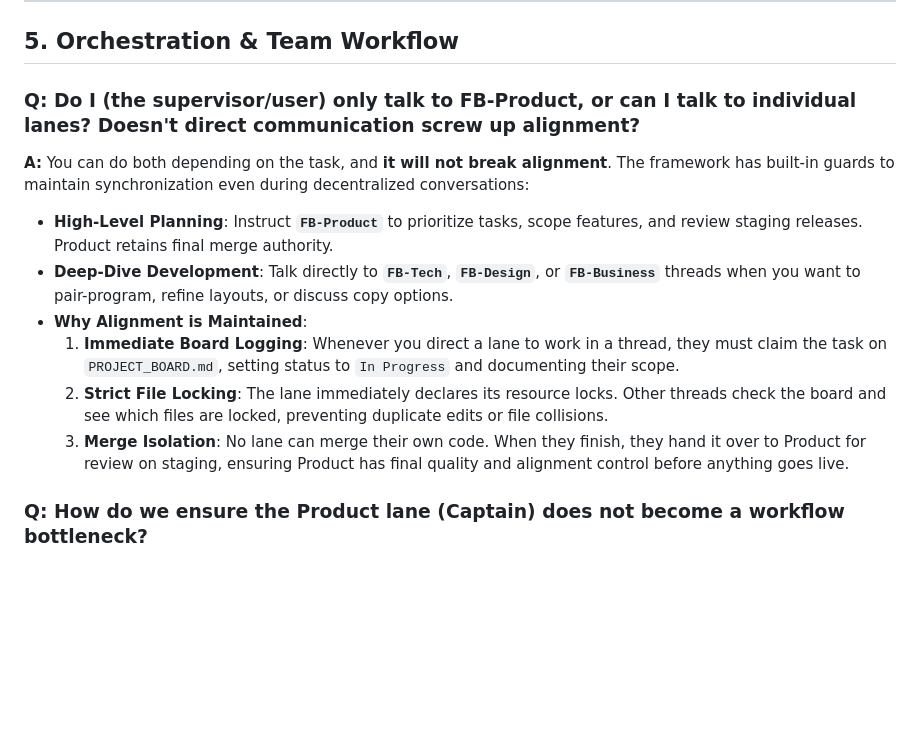
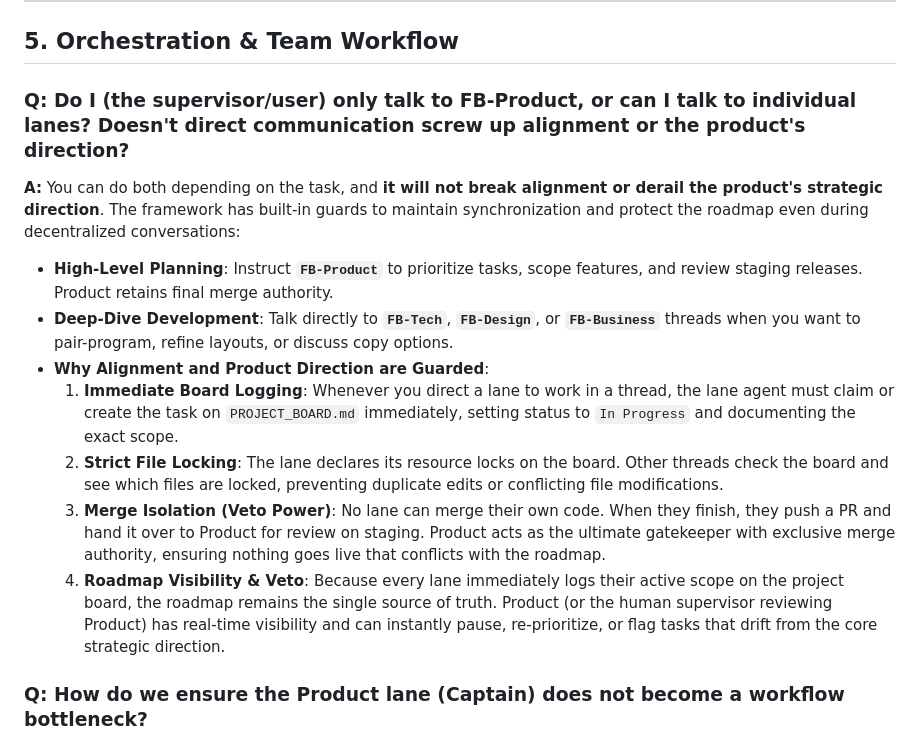
Before and after one commit to friedbeef1/fb-lane-coordination, a Markdown page: FAQ.md, the part around the change. Rendered like a GitHub page; blank space fills up the shorter version.

Commit message:
docs: explain how product direction is guarded during direct-lane communication

```diff
--- a/FAQ.md
+++ b/FAQ.md
@@ -83,14 +83,15 @@ This prevents a single thread from having write-access to both backend models an
 
 ## 5. Orchestration & Team Workflow
 
-### Q: Do I (the supervisor/user) only talk to FB-Product, or can I talk to individual lanes? Doesn't direct communication screw up alignment?
-**A:** You can do both depending on the task, and **it will not break alignment**. The framework has built-in guards to maintain synchronization even during decentralized conversations:
+### Q: Do I (the supervisor/user) only talk to FB-Product, or can I talk to individual lanes? Doesn't direct communication screw up alignment or the product's direction?
+**A:** You can do both depending on the task, and **it will not break alignment or derail the product's strategic direction**. The framework has built-in guards to maintain synchronization and protect the roadmap even during decentralized conversations:
 *   **High-Level Planning**: Instruct **`FB-Product`** to prioritize tasks, scope features, and review staging releases. Product retains final merge authority.
 *   **Deep-Dive Development**: Talk directly to **`FB-Tech`**, **`FB-Design`**, or **`FB-Business`** threads when you want to pair-program, refine layouts, or discuss copy options.
-*   **Why Alignment is Maintained**:
-    1.  **Immediate Board Logging**: Whenever you direct a lane to work in a thread, they must claim the task on `PROJECT_BOARD.md`, setting status to `In Progress` and documenting their scope.
-    2.  **Strict File Locking**: The lane immediately declares its resource locks. Other threads check the board and see which files are locked, preventing duplicate edits or file collisions.
-    3.  **Merge Isolation**: No lane can merge their own code. When they finish, they hand it over to Product for review on staging, ensuring Product has final quality and alignment control before anything goes live.
+*   **Why Alignment and Product Direction are Guarded**:
+    1.  **Immediate Board Logging**: Whenever you direct a lane to work in a thread, the lane agent must claim or create the task on `PROJECT_BOARD.md` immediately, setting status to `In Progress` and documenting the exact scope.
+    2.  **Strict File Locking**: The lane declares its resource locks on the board. Other threads check the board and see which files are locked, preventing duplicate edits or conflicting file modifications.
+    3.  **Merge Isolation (Veto Power)**: No lane can merge their own code. When they finish, they push a PR and hand it over to Product for review on staging. Product acts as the ultimate gatekeeper with exclusive merge authority, ensuring nothing goes live that conflicts with the roadmap.
+    4.  **Roadmap Visibility & Veto**: Because every lane immediately logs their active scope on the project board, the roadmap remains the single source of truth. Product (or the human supervisor reviewing Product) has real-time visibility and can instantly pause, re-prioritize, or flag tasks that drift from the core strategic direction.
 
 ### Q: How do we ensure the Product lane (Captain) does not become a workflow bottleneck?
 **A:** The framework is built to prevent Product from becoming a chokepoint through three mechanisms:
```
Also changed, not shown: templates/AGENTS.md (+1 -1 lines).
